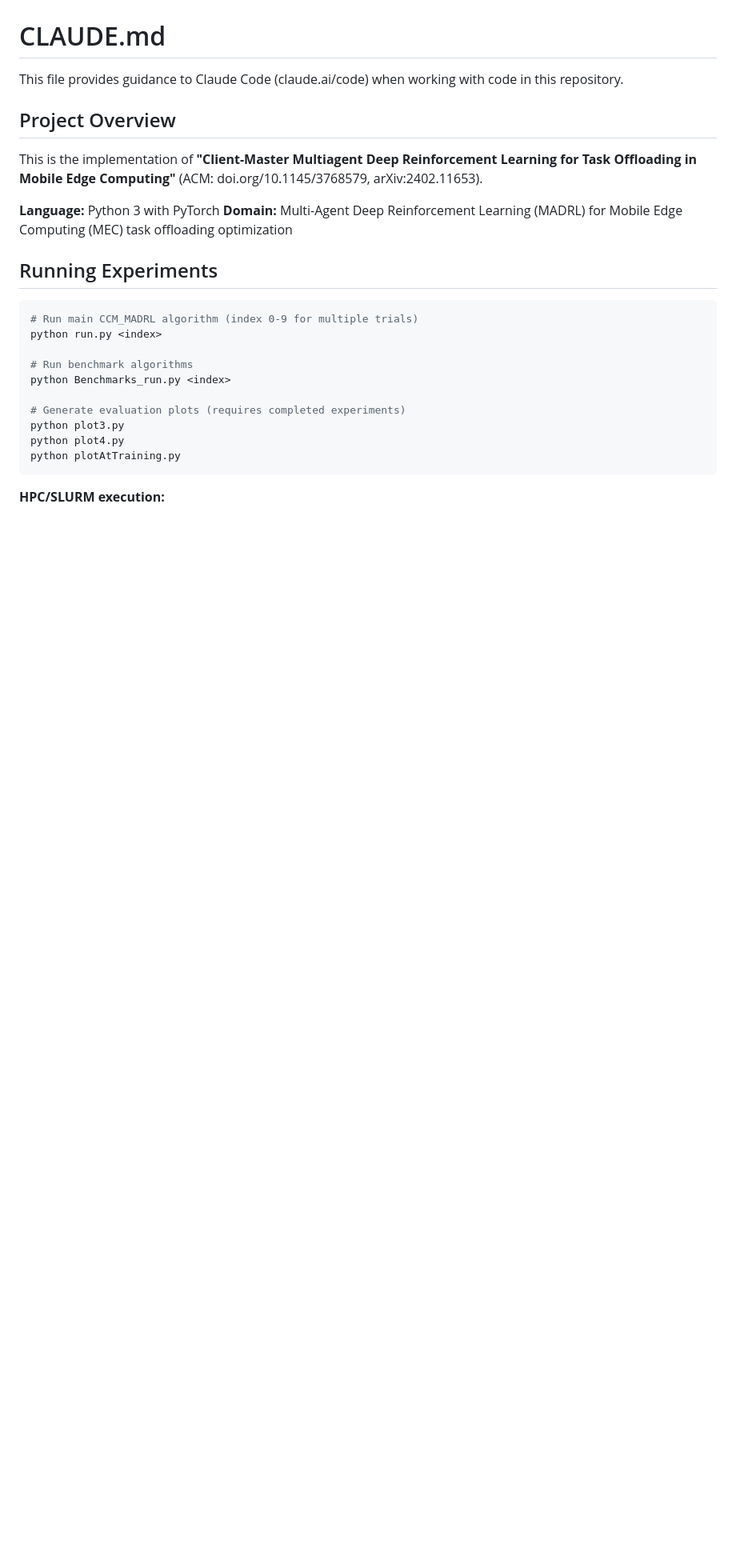
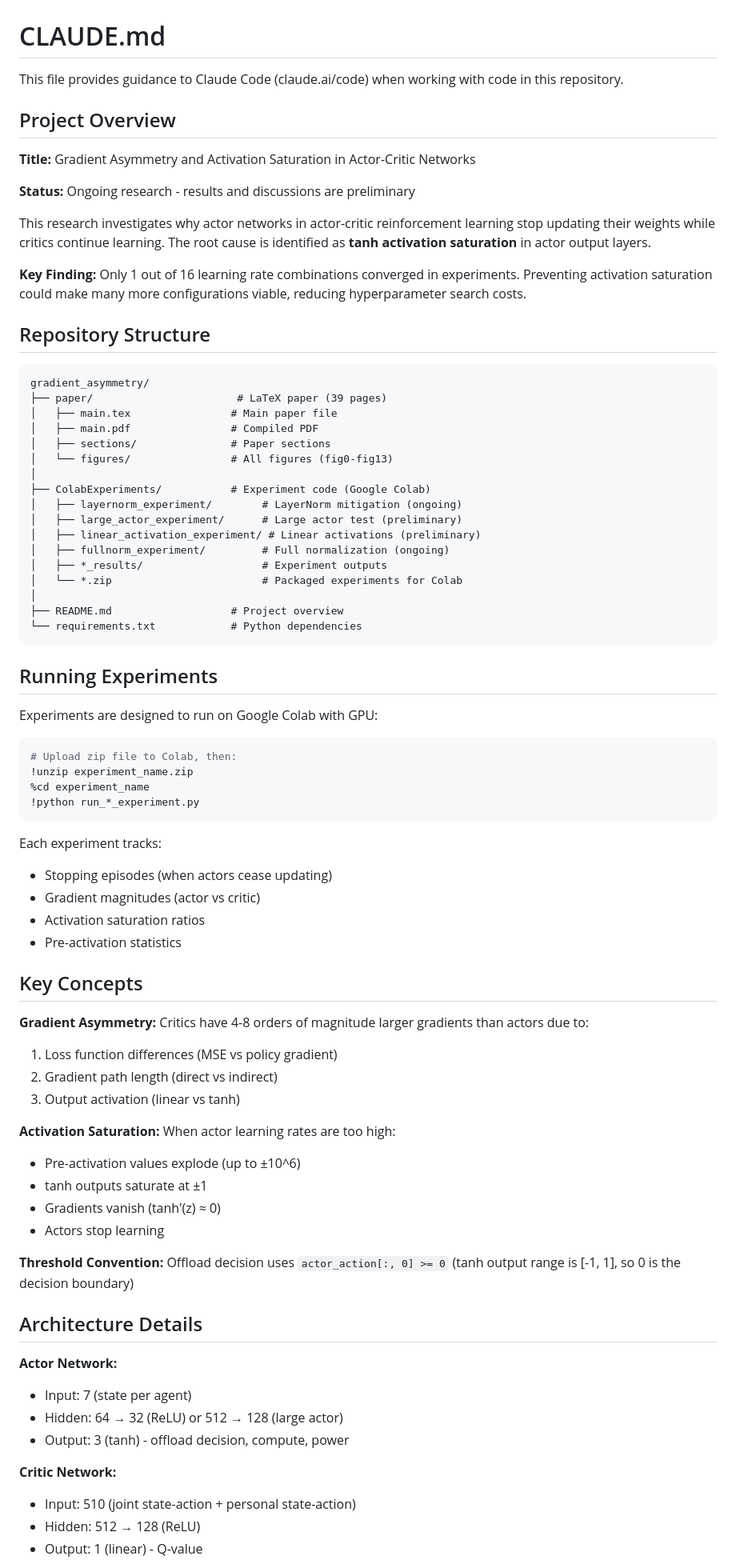
Before and after one commit to TesfayZ/gradient_asymetry_AND_activation_saturation, a Markdown page: CLAUDE.md, the part around one of its changes. Shown at 80% size. Drawn GitHub-style; blank space fills up the shorter version.

````diff
--- a/CLAUDE.md
+++ b/CLAUDE.md
@@ -4,24 +4,77 @@ This file provides guidance to Claude Code (claude.ai/code) when working with co
 
 ## Project Overview
 
-This is the implementation of **"Client-Master Multiagent Deep Reinforcement Learning for Task Offloading in Mobile Edge Computing"** (ACM: doi.org/10.1145/3768579, arXiv:2402.11653).
+**Title:** Gradient Asymmetry and Activation Saturation in Actor-Critic Networks
 
-**Language:** Python 3 with PyTorch
-**Domain:** Multi-Agent Deep Reinforcement Learning (MADRL) for Mobile Edge Computing (MEC) task offloading optimization
+**Status:** Ongoing research - results and discussions are preliminary
+
+This research investigates why actor networks in actor-critic reinforcement learning stop updating their weights while critics continue learning. The root cause is identified as **tanh activation saturation** in actor output layers.
+
+**Key Finding:** Only 1 out of 16 learning rate combinations converged in experiments. Preventing activation saturation could make many more configurations viable, reducing hyperparameter search costs.
+
+## Repository Structure
+
+```
+gradient_asymmetry/
+├── paper/                       # LaTeX paper (39 pages)
+│   ├── main.tex                # Main paper file
+│   ├── main.pdf                # Compiled PDF
+│   ├── sections/               # Paper sections
+│   └── figures/                # All figures (fig0-fig13)
+│
+├── ColabExperiments/           # Experiment code (Google Colab)
+│   ├── layernorm_experiment/        # LayerNorm mitigation (ongoing)
+│   ├── large_actor_experiment/      # Large actor test (preliminary)
+│   ├── linear_activation_experiment/ # Linear activations (preliminary)
+│   ├── fullnorm_experiment/         # Full normalization (ongoing)
+│   ├── *_results/                   # Experiment outputs
+│   └── *.zip                        # Packaged experiments for Colab
+│
+├── README.md                   # Project overview
+└── requirements.txt            # Python dependencies
+```
 
 ## Running Experiments
 
+Experiments are designed to run on Google Colab with GPU:
+
 ```bash
-# Run main CCM_MADRL algorithm (index 0-9 for multiple trials)
-python run.py <index>
-
-# Run benchmark algorithms
-python Benchmarks_run.py <index>
-
-# Generate evaluation plots (requires completed experiments)
-python plot3.py
-python plot4.py
-python plotAtTraining.py
+# Upload zip file to Colab, then:
+!unzip experiment_name.zip
+%cd experiment_name
+!python run_*_experiment.py
 ```
 
-**HPC/SLURM execution:**
+Each experiment tracks:
+- Stopping episodes (when actors cease updating)
+- Gradient magnitudes (actor vs critic)
+- Activation saturation ratios
+- Pre-activation statistics
+
+## Key Concepts
+
+**Gradient Asymmetry:** Critics have 4-8 orders of magnitude larger gradients than actors due to:
+1. Loss function differences (MSE vs policy gradient)
+2. Gradient path length (direct vs indirect)
+3. Output activation (linear vs tanh)
+
+**Activation Saturation:** When actor learning rates are too high:
+- Pre-activation values explode (up to ±10^6)
+- tanh outputs saturate at ±1
+- Gradients vanish (tanh'(z) ≈ 0)
+- Actors stop learning
+
+**Threshold Convention:** Offload decision uses `actor_action[:, 0] >= 0` (tanh output range is [-1, 1], so 0 is the decision boundary)
+
+## Architecture Details
+
+**Actor Network:**
+- Input: 7 (state per agent)
+- Hidden: 64 → 32 (ReLU) or 512 → 128 (large actor)
+- Output: 3 (tanh) - offload decision, compute, power
+
+**Critic Network:**
+- Input: 510 (joint state-action + personal state-action)
+- Hidden: 512 → 128 (ReLU)
+- Output: 1 (linear) - Q-value
+
````
Also changed, not shown: other parts of CLAUDE.md (+24 -52 lines).
